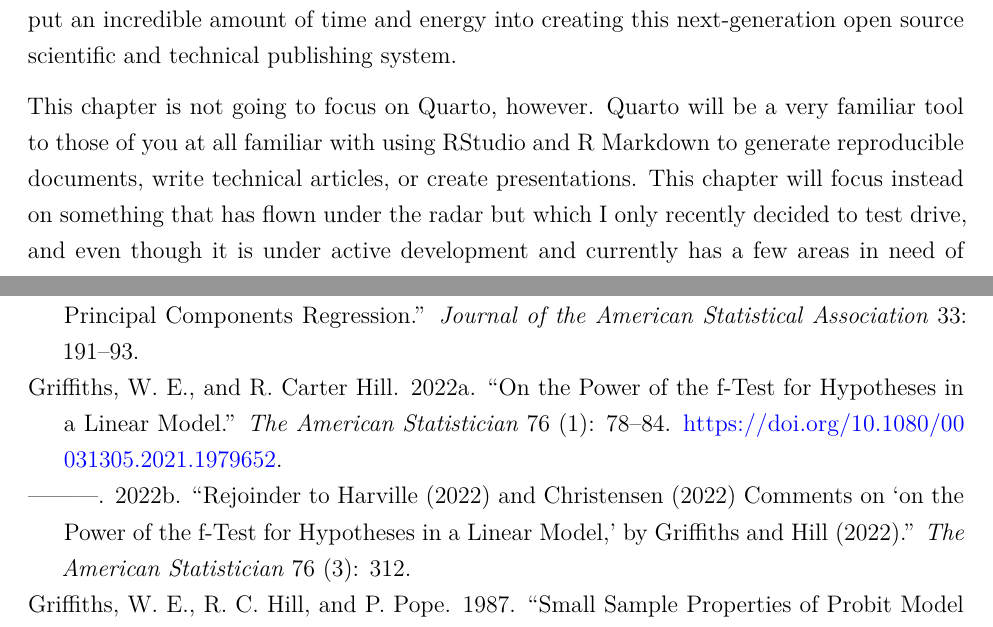
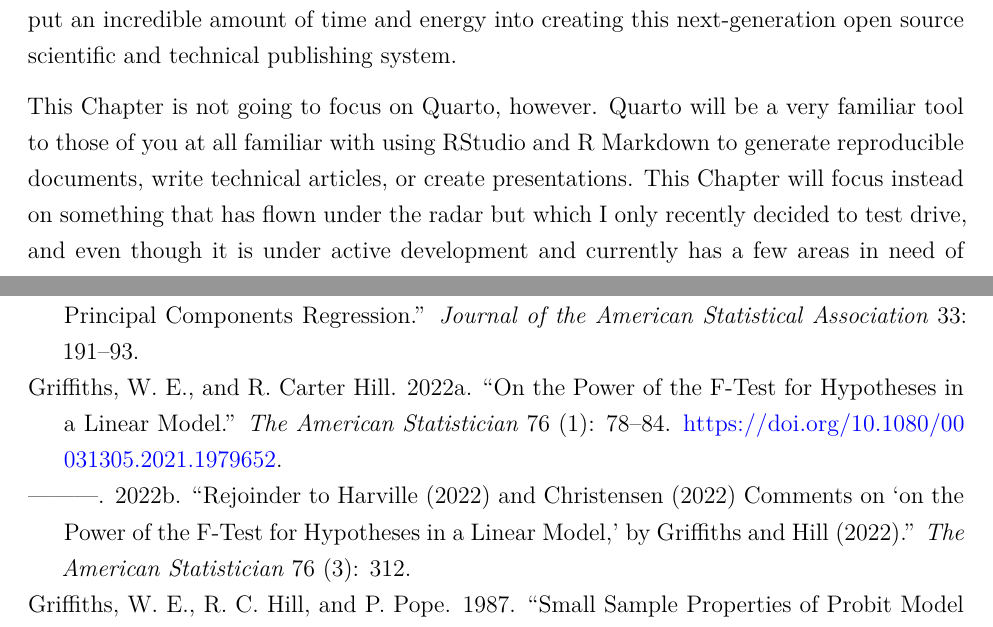
Before and after one commit to JeffreyRacine/rch, a Quarto document (Assassin.qmd): two parts of pages 3 and 17 of 18, joined at a grey line, cut so that both start at the same text. Rendered offline with R 4.5, knitr and Pandoc in place of Quarto, then LaTeX, with nearby package versions.

Commit message:
Cleaning up of bib file, minor edits

```diff
--- a/Assassin.bib
+++ b/Assassin.bib
@@ -37,7 +37,7 @@ PAGES = "366-374"}
 }
 
 @article{griffiths2022rejoinder,
-  title={Rejoinder to Harville (2022) and Christensen (2022) Comments on “On the Power of the F-test for Hypotheses in a Linear Model,” by Griffiths and Hill (2022)},
+  title={Rejoinder to Harville (2022) and Christensen (2022) Comments on “On the Power of the {F}-test for Hypotheses in a Linear Model,” by Griffiths and Hill (2022)},
   author={Griffiths, W. E. and Hill, R. Carter},
   journal={The American Statistician},
   volume={76},
@@ -47,7 +47,7 @@ PAGES = "366-374"}
 }
 
 @article{griffiths2022power,
-  title={On the Power of the F-test for Hypotheses in a Linear Model},
+  title={On the Power of the {F}-test for Hypotheses in a Linear Model},
   author={Griffiths, W. E. and Hill, R. Carter},
   journal={The American Statistician},
   volume={76},
--- a/Assassin.qmd
+++ b/Assassin.qmd
@@ -42,7 +42,7 @@ Quarto Markdown, which is almost identical to R Markdown, is a simple plain text
 
 But the "hidden superpower" of Quarto Markdown, as is the case for R Markdown, is its support for output formats generated on-the-fly by Pandoc (<a href="https://pandoc.org">pandoc.org</a>). Pandoc is an almost magical tool for converting documents from one format to another. You author your document using Quarto's markdown language (simple text), then *render* it in one of a dizzying number of potential document formats, and Pandoc does its conversion magic *in the background*. It truly could not get any easier thanks to Quarto's developers who have put an incredible amount of time and energy into creating this next-generation open source scientific and technical publishing system.
 
-This chapter is not going to focus on Quarto, however. Quarto will be a very familiar tool to those of you at all familiar with using RStudio and R Markdown to generate reproducible documents, write technical articles, or create presentations. This chapter will focus instead on something that has flown under the radar but which I only recently decided to test drive, and even though it is under active development and currently has a few areas in need of further development, it is definitely ready for prime time (by the time this chapter appears it almost certainly will be fully mature). And you do not want to stand around any longer using R Markdown/Beamer or other such tools for creating reproducible slides, unless you harbor masochistic tendencies. The benefits of switching to reveal.js are far too many to ignore, while the uninitiated reader will appreciate that there is a new kid in town who deserves all the attention they receive.
+This Chapter is not going to focus on Quarto, however. Quarto will be a very familiar tool to those of you at all familiar with using RStudio and R Markdown to generate reproducible documents, write technical articles, or create presentations. This Chapter will focus instead on something that has flown under the radar but which I only recently decided to test drive, and even though it is under active development and currently has a few areas in need of further development, it is definitely ready for prime time (by the time this Chapter appears it almost certainly will be fully mature). And you do not want to stand around any longer using R Markdown/Beamer or other such tools for creating reproducible slides, unless you harbor masochistic tendencies. The benefits of switching to reveal.js are far too many to ignore, while the uninitiated reader will appreciate that there is a new kid in town who deserves all the attention they receive.
 
 # reveal.js - A Bridge Too Far?
 
--- a/rch.bib
+++ b/rch.bib
@@ -1,5 +1,5 @@
 @article{griffiths2022rejoinder,
-  title={Rejoinder to Harville (2022) and Christensen (2022) Comments on “On the Power of the F-test for Hypotheses in a Linear Model,” by Griffiths and Hill (2022)},
+  title={Rejoinder to Harville (2022) and Christensen (2022) Comments on “On the Power of the {F}-test for Hypotheses in a Linear Model,” by Griffiths and Hill (2022)},
   author={Griffiths, W. E. and Hill, R. Carter},
   journal={The American Statistician},
   volume={76},
@@ -9,7 +9,7 @@
 }
 
 @article{griffiths2022power,
-  title={On the Power of the F-test for Hypotheses in a Linear Model},
+  title={On the Power of the {F}-test for Hypotheses in a Linear Model},
   author={Griffiths, W. E. and Hill, R. Carter},
   journal={The American Statistician},
   volume={76},
```
Also changed, not shown: Assassin.qmd (4 more changed lines), 1 other file.
